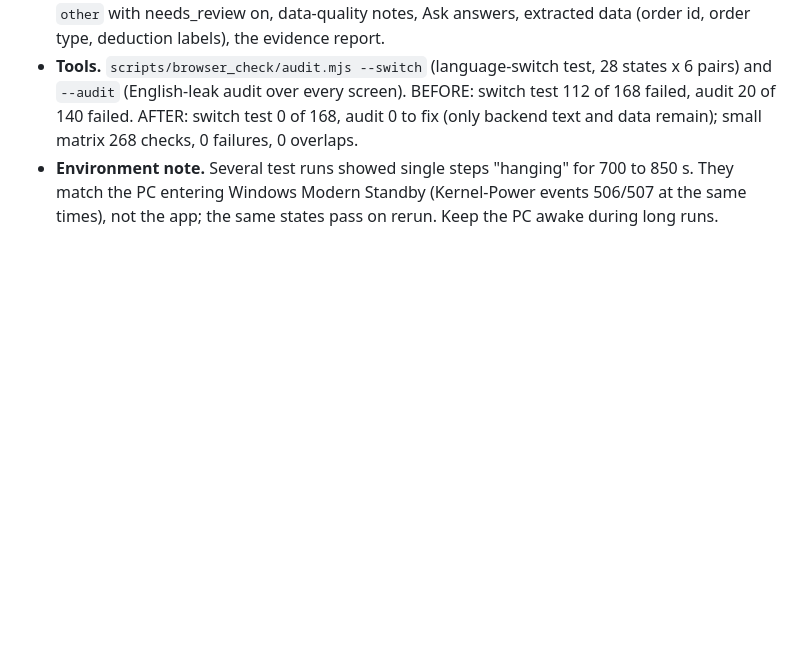
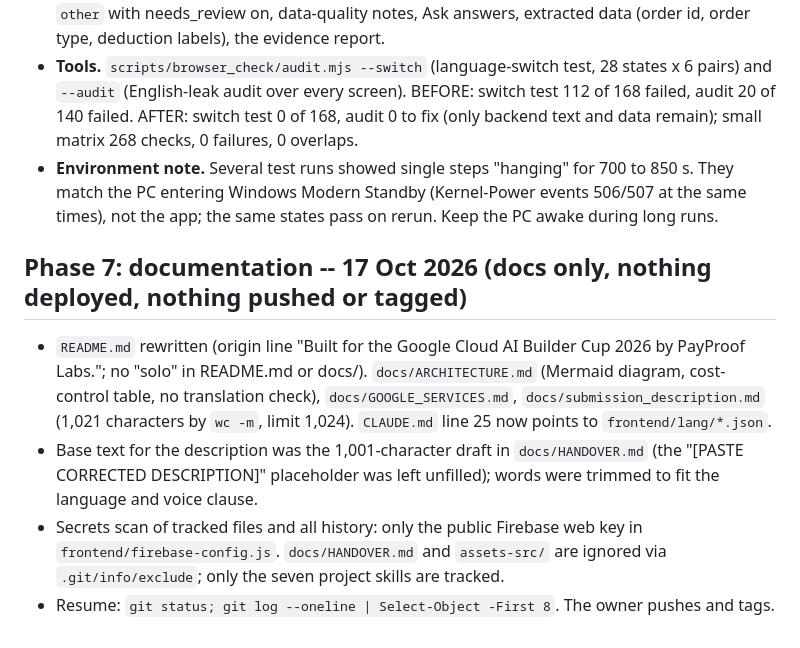
Before and after one commit to nithinraj49/payproof, a Markdown page: PROGRESS.md, the part around the change. Rendered like a GitHub page; blank space fills up the shorter version.

Commit message:
docs: phase 7 progress
Co-Authored-By: Claude Sonnet 5.5 <noreply@anthropic.com>

```diff
--- a/PROGRESS.md
+++ b/PROGRESS.md
@@ -744,3 +744,10 @@ Rollback tags: `live-before-stage14` (= f2424ca), earlier `live-stage1`, `v1.0`.
 - **Untranslated rejections.** New keys (168 per language, list in `docs/translations/NEW_KEYS_STAGE14.md`): `rejected.notAScreen` (screen_type `other` with needs_review off), `errors.unreadableImage`, `errors.noTrips`, `errors.noWeeks`, `errors.costsNotSet`, `errors.dailyLimit` (`daily_limit_reached` no longer shows the "busy, try in a minute" text). Every backend `error_code` now maps to a key; other languages never show an English error message. Still English (no code to map): the five image-quality messages and any `other` with needs_review on, data-quality notes, Ask answers, extracted data (order id, order type, deduction labels), the evidence report.
 - **Tools.** `scripts/browser_check/audit.mjs --switch` (language-switch test, 28 states x 6 pairs) and `--audit` (English-leak audit over every screen). BEFORE: switch test 112 of 168 failed, audit 20 of 140 failed. AFTER: switch test 0 of 168, audit 0 to fix (only backend text and data remain); small matrix 268 checks, 0 failures, 0 overlaps.
 - **Environment note.** Several test runs showed single steps "hanging" for 700 to 850 s. They match the PC entering Windows Modern Standby (Kernel-Power events 506/507 at the same times), not the app; the same states pass on rerun. Keep the PC awake during long runs.
+
+## Phase 7: documentation -- 17 Oct 2026 (docs only, nothing deployed, nothing pushed or tagged)
+
+- `README.md` rewritten (origin line "Built for the Google Cloud AI Builder Cup 2026 by PayProof Labs."; no "solo" in README.md or docs/). `docs/ARCHITECTURE.md` (Mermaid diagram, cost-control table, no translation check), `docs/GOOGLE_SERVICES.md`, `docs/submission_description.md` (1,021 characters by `wc -m`, limit 1,024). `CLAUDE.md` line 25 now points to `frontend/lang/*.json`.
+- Base text for the description was the 1,001-character draft in `docs/HANDOVER.md` (the "[PASTE CORRECTED DESCRIPTION]" placeholder was left unfilled); words were trimmed to fit the language and voice clause.
+- Secrets scan of tracked files and all history: only the public Firebase web key in `frontend/firebase-config.js`. `docs/HANDOVER.md` and `assets-src/` are ignored via `.git/info/exclude`; only the seven project skills are tracked.
+- Resume: `git status; git log --oneline | Select-Object -First 8`. The owner pushes and tags.
```
